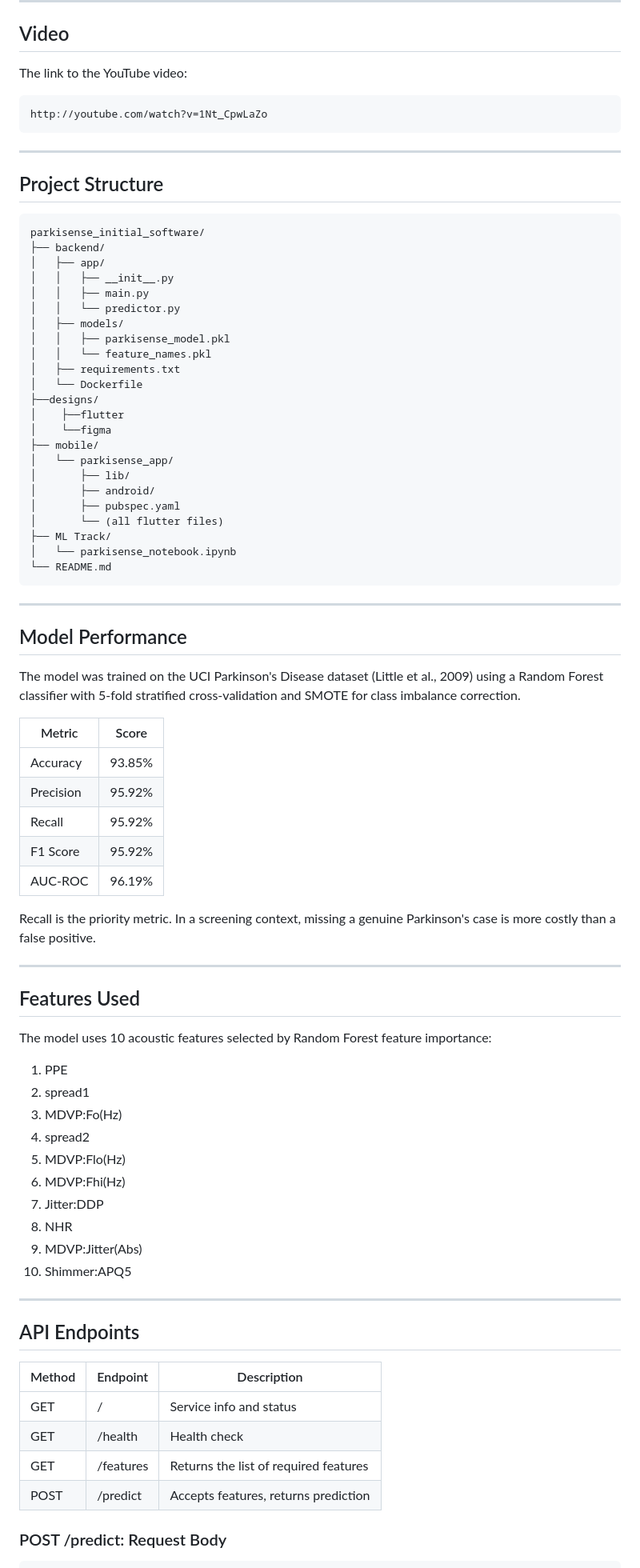
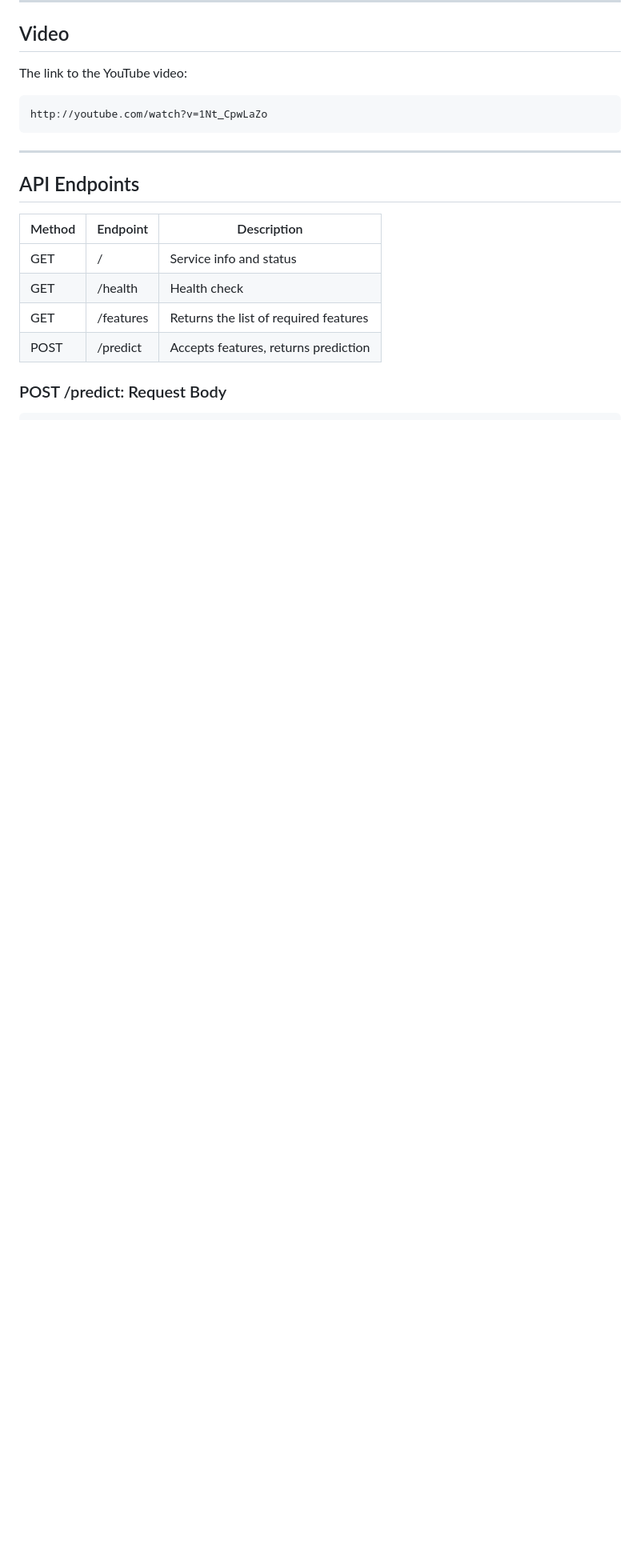
Before and after one commit to denismitali17/parkisense_initial_software, a Markdown page: README.md, the part around the change. Shown at 80% size. Drawn GitHub-style; blank space fills up the shorter version.

````diff
--- a/README.md
+++ b/README.md
@@ -33,70 +33,6 @@ The link to the YouTube video:
 ```
 http://youtube.com/watch?v=1Nt_CpwLaZo
 ```
-
----
-
-## Project Structure
-
-```
-parkisense_initial_software/
-├── backend/
-│   ├── app/
-│   │   ├── __init__.py
-│   │   ├── main.py
-│   │   └── predictor.py
-│   ├── models/
-│   │   ├── parkisense_model.pkl
-│   │   └── feature_names.pkl
-│   ├── requirements.txt
-│   └── Dockerfile
-├──designs/
-│    ├──flutter
-│    └──figma
-├── mobile/
-│   └── parkisense_app/
-│       ├── lib/
-│       ├── android/
-│       ├── pubspec.yaml
-│       └── (all flutter files)
-├── ML Track/
-│   └── parkisense_notebook.ipynb
-└── README.md
-```
-
----
-
-## Model Performance
-
-The model was trained on the UCI Parkinson's Disease dataset (Little et al., 2009) using a Random Forest classifier with 5-fold stratified cross-validation and SMOTE for class imbalance correction.
-
-| Metric    | Score  |
-|-----------|--------|
-| Accuracy  | 93.85% |
-| Precision | 95.92% |
-| Recall    | 95.92% |
-| F1 Score  | 95.92% |
-| AUC-ROC   | 96.19% |
-
-Recall is the priority metric. In a screening context, missing a genuine Parkinson's case is more costly than a false positive.
-
----
-
-## Features Used
-
-The model uses 10 acoustic features selected by Random Forest feature importance:
-
-1. PPE
-2. spread1
-3. MDVP:Fo(Hz)
-4. spread2
-5. MDVP:Flo(Hz)
-6. MDVP:Fhi(Hz)
-7. Jitter:DDP
-8. NHR
-9. MDVP:Jitter(Abs)
-10. Shimmer:APQ5
-
 ---
 
 ## API Endpoints
````
